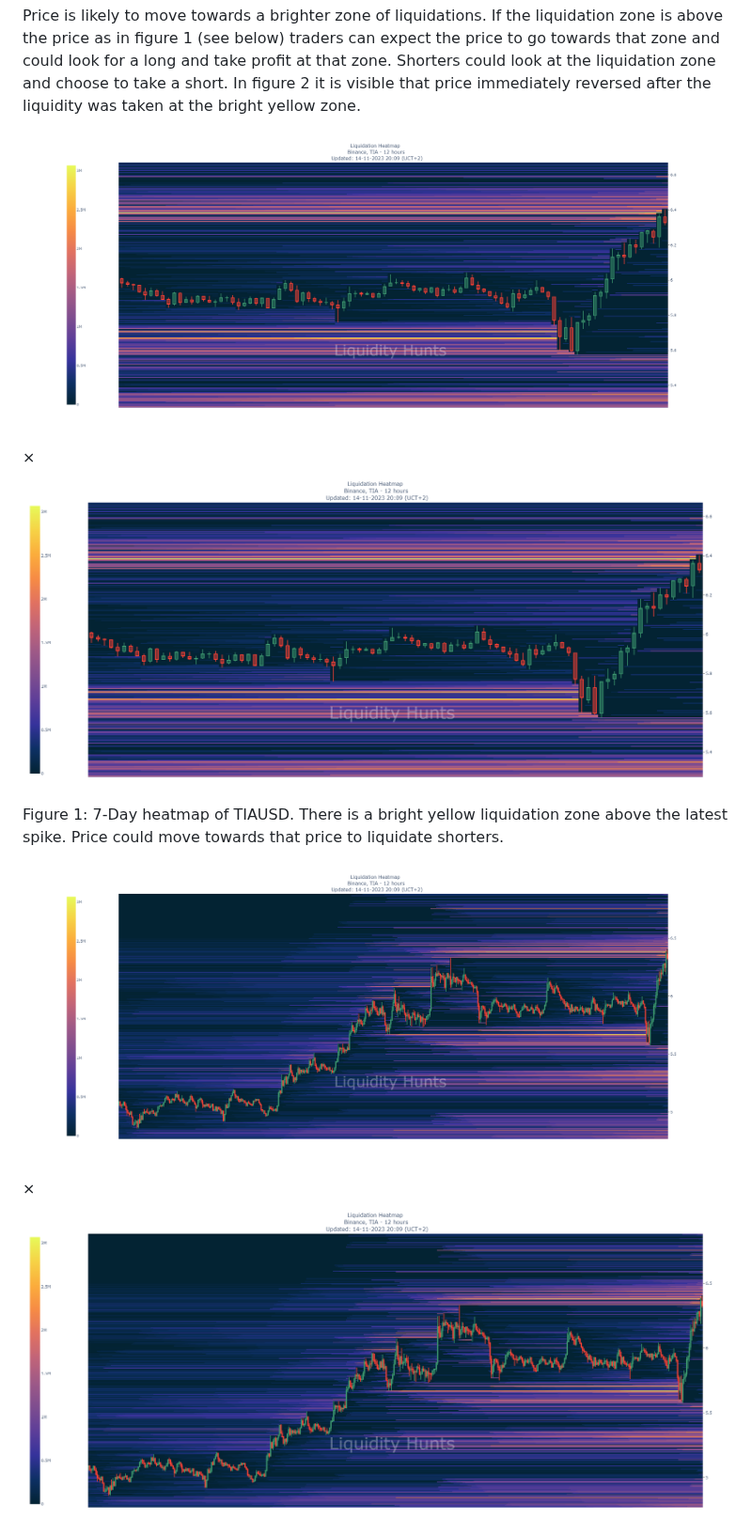
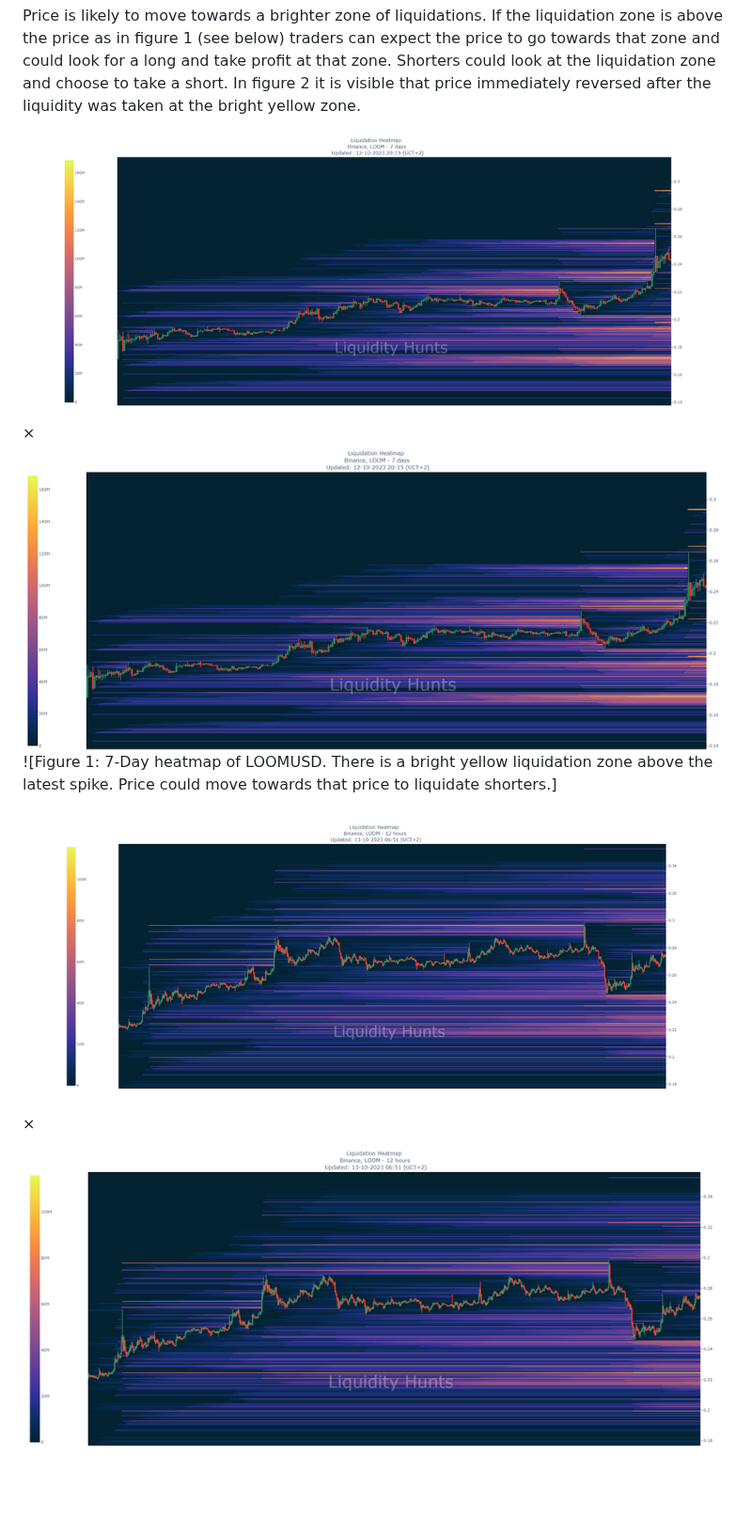
Before and after one commit to liquidityhunts/docs, a Markdown page: Tools/LiquidationHeatmaps/explained.md, the part around one of its changes. Shown at 94% size. GitHub-like rendering; blank space fills up the shorter version.

Commit message:
modal html, retype syntax but not new tab, new tab open but html

```diff
--- a/Tools/LiquidationHeatmaps/explained.md
+++ b/Tools/LiquidationHeatmaps/explained.md
@@ -58,7 +58,7 @@ Price is likely to move towards a brighter zone of liquidations. If the liquidat
 </style>
 
 <figure class="content-center">
-	<img src="/static/TIA1.png" data-toggle="modal" data-target="#myModal1"/>
+	<img src="/static/test1.png" data-toggle="modal" data-target="#myModal1"/>
 </figure>
 
 <div class="modal" id="myModal1">
@@ -68,16 +68,16 @@ Price is likely to move towards a brighter zone of liquidations. If the liquidat
 				<button type="button" class="close" data-dismiss="modal">&times;</button>
 			</div>
 			<div class="modal-body">
-				<img src="/static/TIA1.png" style="width:100%"/>
+				<img src="/static/test1.png" style="width:100%"/>
 			</div>
 		</div>
 	</div>
 </div>
 
-Figure 1: 7-Day heatmap of TIAUSD. There is a bright yellow liquidation zone above the latest spike. Price could move towards that price to liquidate shorters.
+![Figure 1: 7-Day heatmap of LOOMUSD. There is a bright yellow liquidation zone above the latest spike. Price could move towards that price to liquidate shorters.]
 
 <figure class="content-center">
-	<img src="/static/TIA2.png" data-toggle="modal" data-target="#myModal2"/>
+	<img src="/static/test2.png" data-toggle="modal" data-target="#myModal2"/>
 </figure>
 
 <div class="modal" id="myModal2">
@@ -87,7 +87,7 @@ Figure 1: 7-Day heatmap of TIAUSD. There is a bright yellow liquidation zone abo
 				<button type="button" class="close" data-dismiss="modal">&times;</button>
 			</div>
 			<div class="modal-body">
-				<img src="/static/TIA2.png" style="width:100%"/>
+				<img src="/static/test2.png" style="width:100%"/>
 			</div>
 		</div>
 	</div>
```
Also changed, not shown: other parts of Tools/LiquidationHeatmaps/explained.md (+12 -1 lines).
